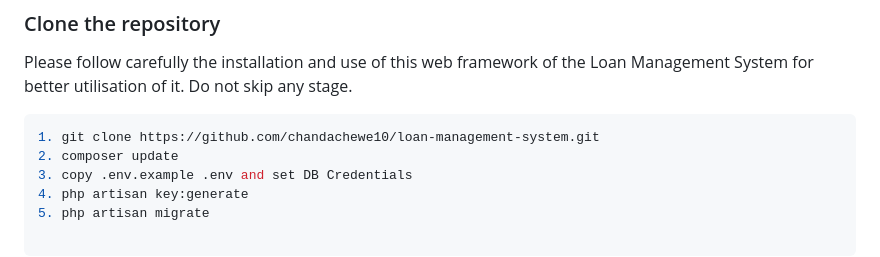
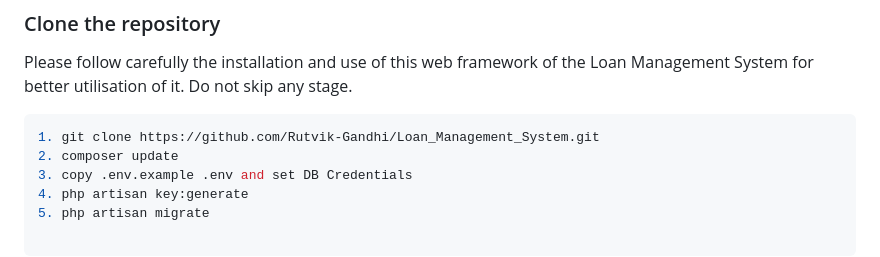
Before and after one commit to Rutvik-Gandhi/Loan_Management_System, a Markdown page: README.md, the part around one of its changes. Rendered like a GitHub page.

````diff
--- a/README.md
+++ b/README.md
@@ -36,7 +36,7 @@ The Loan Management software is a web-based application that helps manage and tr
 Please follow carefully the installation and use of this web framework of the Loan Management System for better utilisation of it. Do not skip any stage.
 
 ```bash
-1. git clone https://github.com/chandachewe10/loan-management-system.git
+1. git clone https://github.com/Rutvik-Gandhi/Loan_Management_System.git
 2. composer update
 3. copy .env.example .env and set DB Credentials
 4. php artisan key:generate
````
Also changed, not shown: other parts of README.md (+0 -10 lines).
